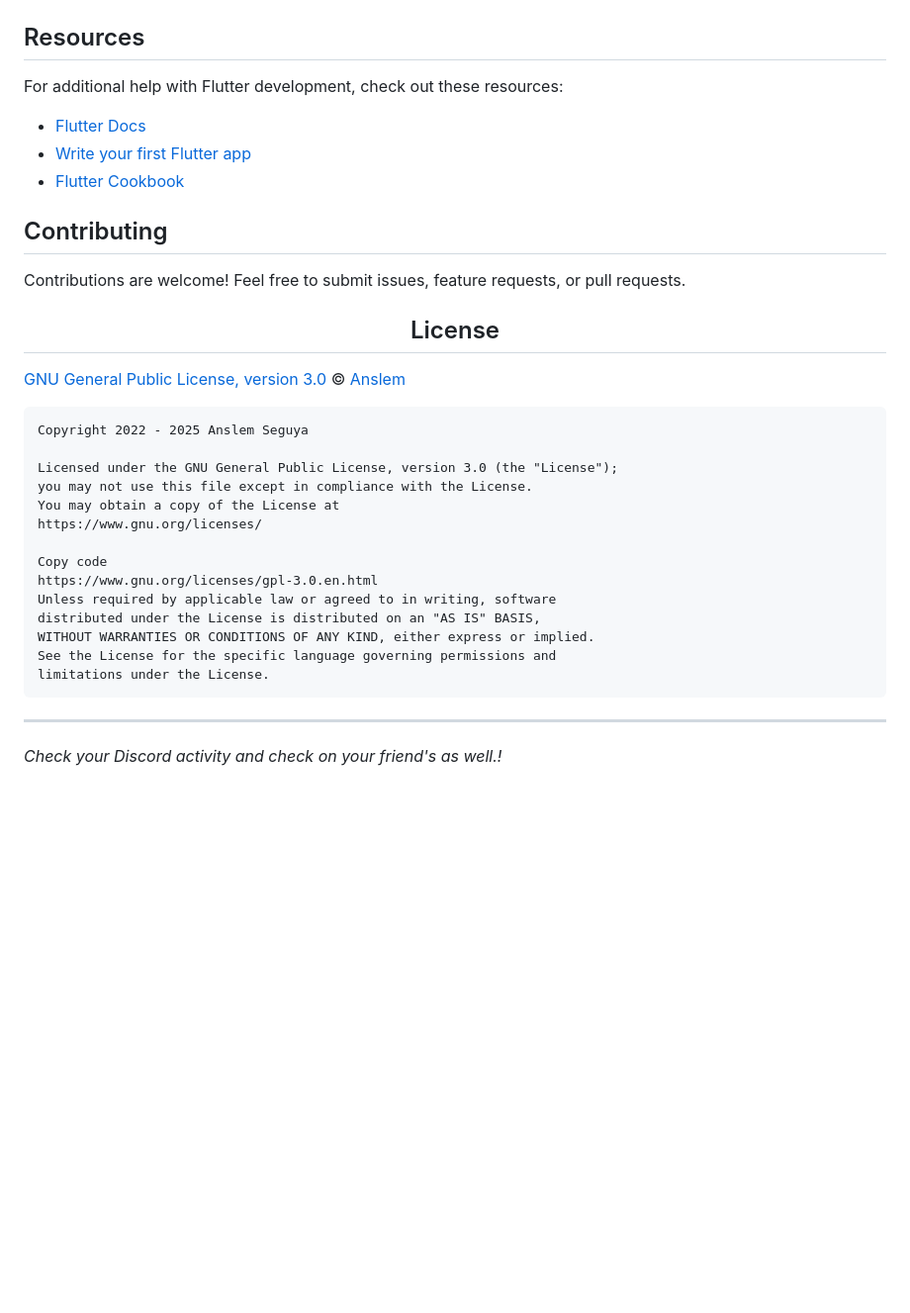
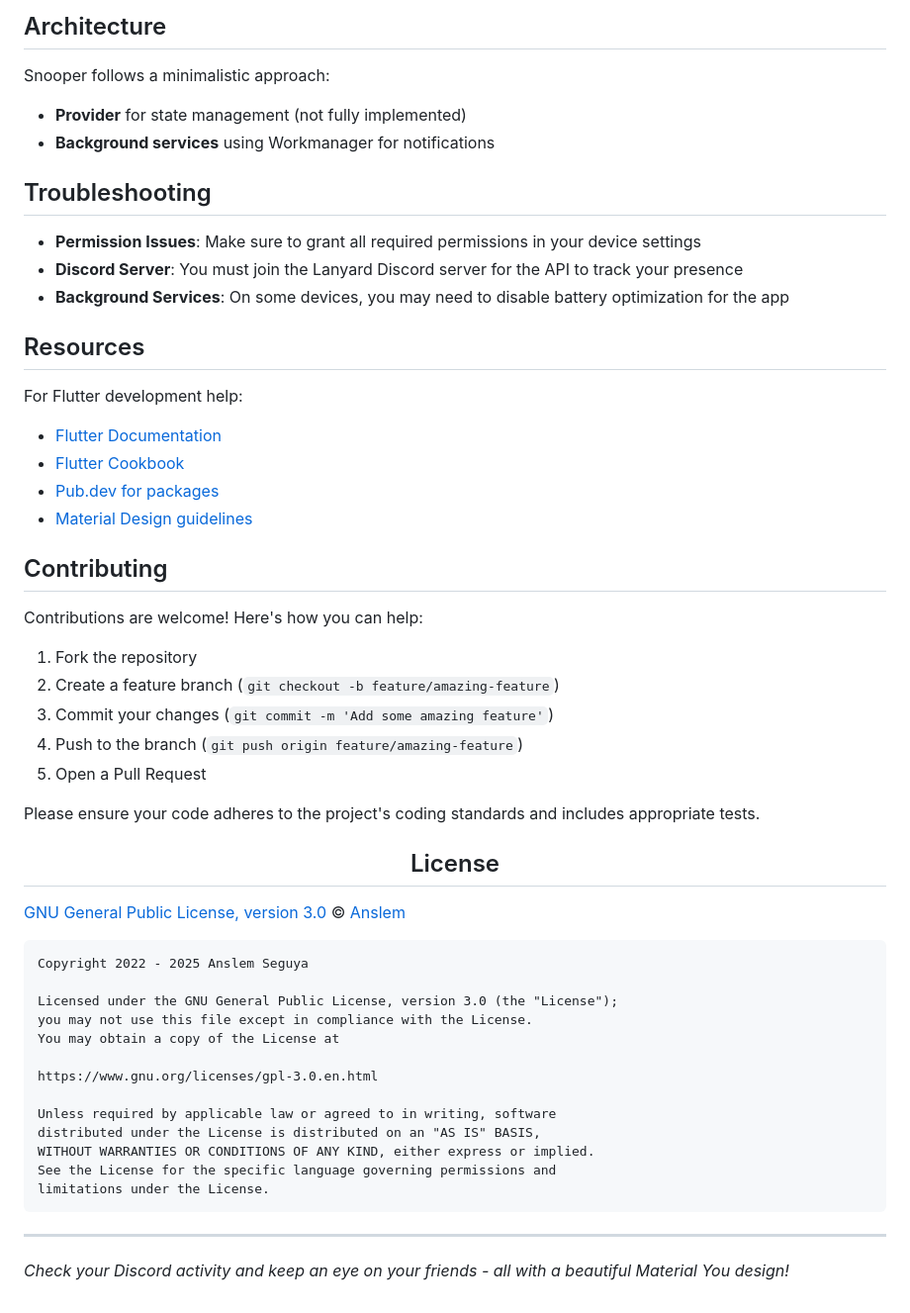
Before and after one commit to Anslem27/snooper, a Markdown page: README.md, the part around one of its changes. Shown at 99% size. Rendered like a GitHub page; blank space fills up the shorter version.

````diff
--- a/README.md
+++ b/README.md
@@ -102,17 +138,39 @@ This project is a starting point for a Flutter application. To run the project o
 
 </div>
 
+## Architecture
+
+Snooper follows a minimalistic approach:
+
+- **Provider** for state management (not fully implemented)
+- **Background services** using Workmanager for notifications
+
+## Troubleshooting
+
+- **Permission Issues**: Make sure to grant all required permissions in your device settings
+- **Discord Server**: You must join the Lanyard Discord server for the API to track your presence
+- **Background Services**: On some devices, you may need to disable battery optimization for the app
+
 ## Resources
 
-For additional help with Flutter development, check out these resources:
+For Flutter development help:
 
-- [Flutter Docs](https://docs.flutter.dev/)
-- [Write your first Flutter app](https://docs.flutter.dev/get-started/codelab)
+- [Flutter Documentation](https://docs.flutter.dev/)
 - [Flutter Cookbook](https://docs.flutter.dev/cookbook)
+- [Pub.dev for packages](https://pub.dev/)
+- [Material Design guidelines](https://m3.material.io/)
 
 ## Contributing
 
-Contributions are welcome! Feel free to submit issues, feature requests, or pull requests.
+Contributions are welcome! Here's how you can help:
+
+1. Fork the repository
+2. Create a feature branch (`git checkout -b feature/amazing-feature`)
+3. Commit your changes (`git commit -m 'Add some amazing feature'`)
+4. Push to the branch (`git push origin feature/amazing-feature`)
+5. Open a Pull Request
+
+Please ensure your code adheres to the project's coding standards and includes appropriate tests.
 
 <h2 align="center">License</h2>
 
@@ -127,10 +185,9 @@ Copyright 2022 - 2025 Anslem Seguya
 Licensed under the GNU General Public License, version 3.0 (the "License");
 you may not use this file except in compliance with the License.
 You may obtain a copy of the License at
-https://www.gnu.org/licenses/
 
-Copy code
 https://www.gnu.org/licenses/gpl-3.0.en.html
+
 Unless required by applicable law or agreed to in writing, software
 distributed under the License is distributed on an "AS IS" BASIS,
 WITHOUT WARRANTIES OR CONDITIONS OF ANY KIND, either express or implied.
@@ -138,21 +195,6 @@ See the License for the specific language governing permissions and
 limitations under the License.
 ```
 
-<!-- keytool -genkey -v -keystore %userprofile%\upload-keystore.jks -storetype JKS -keyalg RSA -keysize 2048 -validity 10000 -alias upload -->
-<!--
-cd C:\Users\user\Desktop
-keytool -genkey -v -keystore upload-keystore.jks -storetype JKS -keyalg RSA -keysize 2048 -validity 10000 -alias upload
-
-certutil -encode "C:\Users\ansle\Desktop\upload-keystore.jks" -
-
-https://www.youtube.com/watch?v=mg8_pM7sGM8
- -->
-
-<!-- flutter pub run flutter_oss_licenses:generate.dart -->
-<!-- dart pub global activate fvm
-
-fvm flutter pub get -->
-
 ---
 
-_Check your Discord activity and check on your friend's as well.!_
+_Check your Discord activity and keep an eye on your friends - all with a beautiful Material You design!_
````
Also changed, not shown: other parts of README.md (+85 -49 lines).
